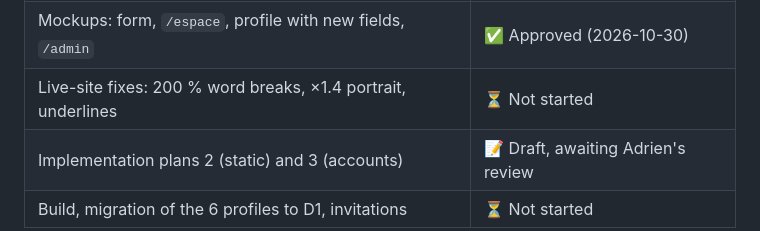
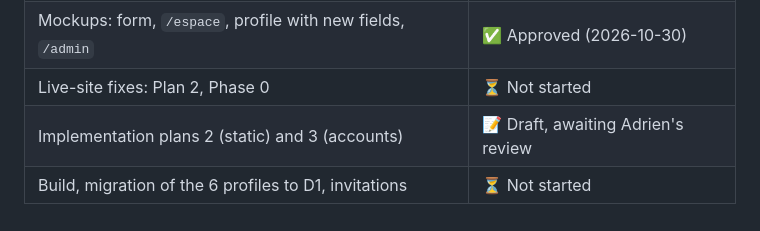
Before and after one commit to AdrienLemaire/annuaire-cartoucherie, a Markdown page: docs/ROADMAP.md, the part around the change. Drawn GitHub-style.

Commit message:
docs: fix the v2 plans after review

```diff
--- a/docs/ROADMAP.md
+++ b/docs/ROADMAP.md
@@ -65,6 +65,6 @@ links the 6 existing profiles to their owners by hand.
 | v2 spec                                                       | 📝 Draft, awaiting Adrien's review |
 | CPU test (spec §13 step 0): fits, with a hand-written sign-in | ✅ Done (2026-10-26)               |
 | Mockups: form, `/espace`, profile with new fields, `/admin`   | ✅ Approved (2026-10-30)           |
-| Live-site fixes: 200 % word breaks, ×1.4 portrait, underlines | ⏳ Not started                     |
+| Live-site fixes: Plan 2, Phase 0                              | ⏳ Not started                     |
 | Implementation plans 2 (static) and 3 (accounts)              | 📝 Draft, awaiting Adrien's review |
 | Build, migration of the 6 profiles to D1, invitations         | ⏳ Not started                     |
```
Also changed, not shown: 2 other files.
